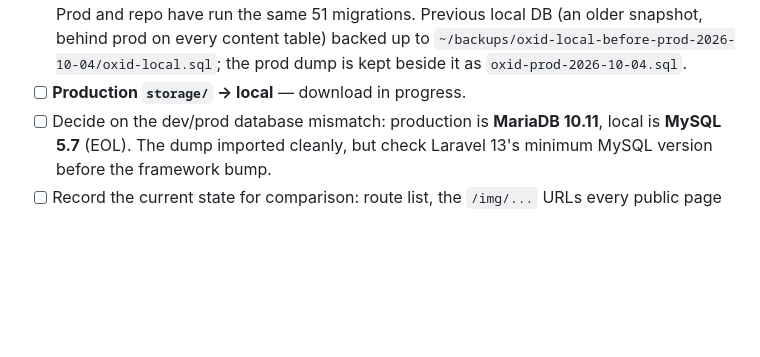
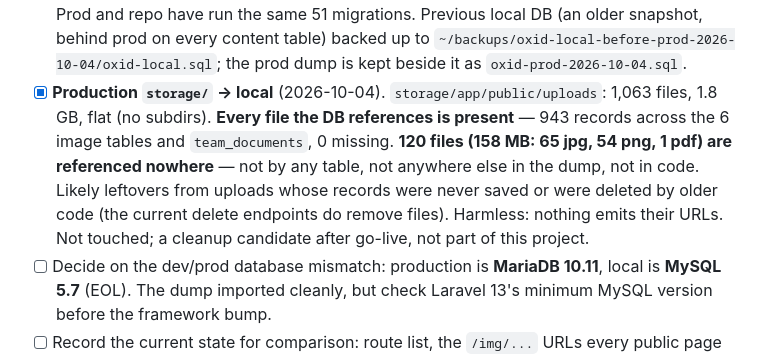
Before and after one commit to jamon-marcel/oxid.ch, a Markdown page: .rewrite/06-progress.md, the part around the change. GitHub-like rendering; blank space fills up the shorter version.

Commit message:
Record the production storage snapshot; baseline complete
storage/app/public/uploads from production: 1,063 files, 1.8 GB. All 943
files referenced by the DB are present, none missing. 120 files (158 MB) are
referenced nowhere - no table, nothing else in the dump, no code - and are
left in place as a post-go-live cleanup candidate.

Co-Authored-By: Claude Opus 5.5 (1M context) <noreply@anthropic.com>

```diff
--- a/.rewrite/06-progress.md
+++ b/.rewrite/06-progress.md
@@ -25,7 +25,16 @@ Branch: **`rework/laravel-13-vue-3`**, cut from `f140dca` on 2026-10-04.
       every content table) backed up to
       `~/backups/oxid-local-before-prod-2026-10-04/oxid-local.sql`; the prod
       dump is kept beside it as `oxid-prod-2026-10-04.sql`.
-- [ ] **Production `storage/` → local** — download in progress.
+- [x] **Production `storage/` → local** (2026-10-04).
+      `storage/app/public/uploads`: 1,063 files, 1.8 GB, flat (no subdirs).
+      **Every file the DB references is present** — 943 records across the
+      6 image tables and `team_documents`, 0 missing.
+      **120 files (158 MB: 65 jpg, 54 png, 1 pdf) are referenced nowhere** —
+      not by any table, not anywhere else in the dump, not in code. Likely
+      leftovers from uploads whose records were never saved or were deleted by
+      older code (the current delete endpoints do remove files). Harmless:
+      nothing emits their URLs. Not touched; a cleanup candidate after
+      go-live, not part of this project.
 - [ ] Decide on the dev/prod database mismatch: production is **MariaDB
       10.11**, local is **MySQL 5.7** (EOL). The dump imported cleanly, but
       check Laravel 13's minimum MySQL version before the framework bump.
```
Also changed, not shown: .rewrite/04-open-questions.md (+1 -1 lines).
